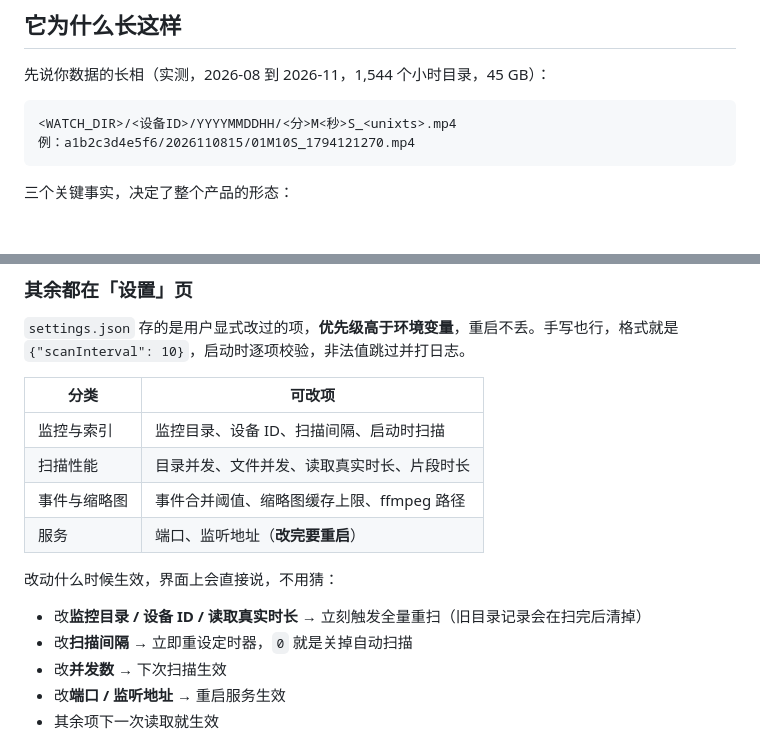
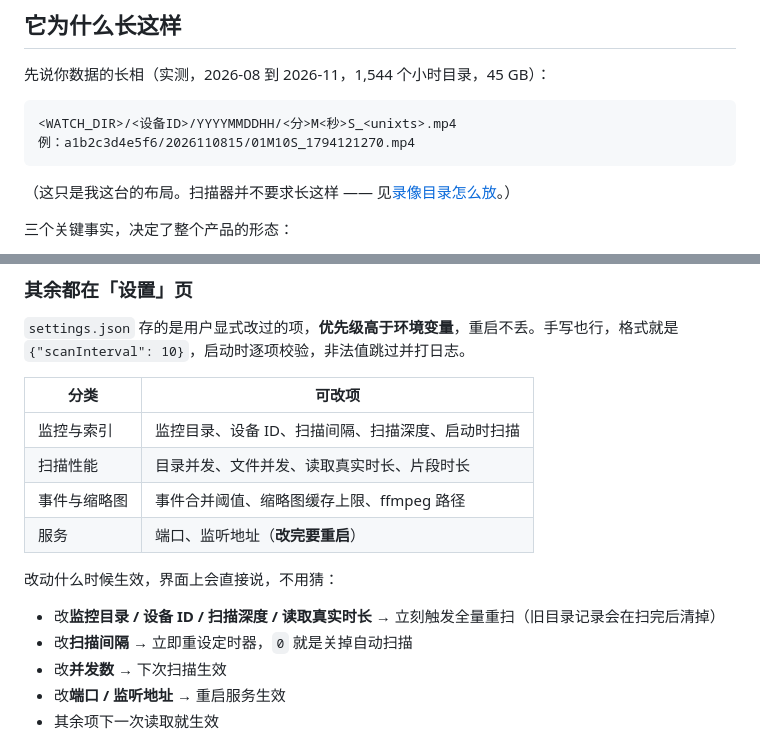
Before and after one commit to caicaiks/lookcam, a Markdown page: README.md, 2 parts joined by grey strips. Drawn GitHub-style; blank space fills up the shorter version.

````diff
--- a/README.md
+++ b/README.md
@@ -16,6 +16,8 @@
 <WATCH_DIR>/<设备ID>/YYYYMMDDHH/<分>M<秒>S_<unixts>.mp4
 例：a1b2c3d4e5f6/2026110815/01M10S_1794121270.mp4
 ```
+
+（这只是我这台的布局。扫描器并不要求长这样 —— 见[录像目录怎么放](#录像目录怎么放)。）
 
 三个关键事实，决定了整个产品的形态：
 
@@ -116,14 +149,14 @@ http://<NAS的IP>:8420
 
 | 分类 | 可改项 |
 |---|---|
-| 监控与索引 | 监控目录、设备 ID、扫描间隔、启动时扫描 |
+| 监控与索引 | 监控目录、设备 ID、扫描间隔、扫描深度、启动时扫描 |
 | 扫描性能 | 目录并发、文件并发、读取真实时长、片段时长 |
 | 事件与缩略图 | 事件合并阈值、缩略图缓存上限、ffmpeg 路径 |
 | 服务 | 端口、监听地址（**改完要重启**） |
 
 改动什么时候生效，界面上会直接说，不用猜：
 
-- 改**监控目录 / 设备 ID / 读取真实时长** → 立刻触发全量重扫（旧目录记录会在扫完后清掉）
+- 改**监控目录 / 设备 ID / 扫描深度 / 读取真实时长** → 立刻触发全量重扫（旧目录记录会在扫完后清掉）
 - 改**扫描间隔** → 立即重设定时器，`0` 就是关掉自动扫描
 - 改**并发数** → 下次扫描生效
 - 改**端口 / 监听地址** → 重启服务生效
````
Also changed, not shown: other parts of README.md (+31 -0 lines), docs/settings.png, 6 other files.
